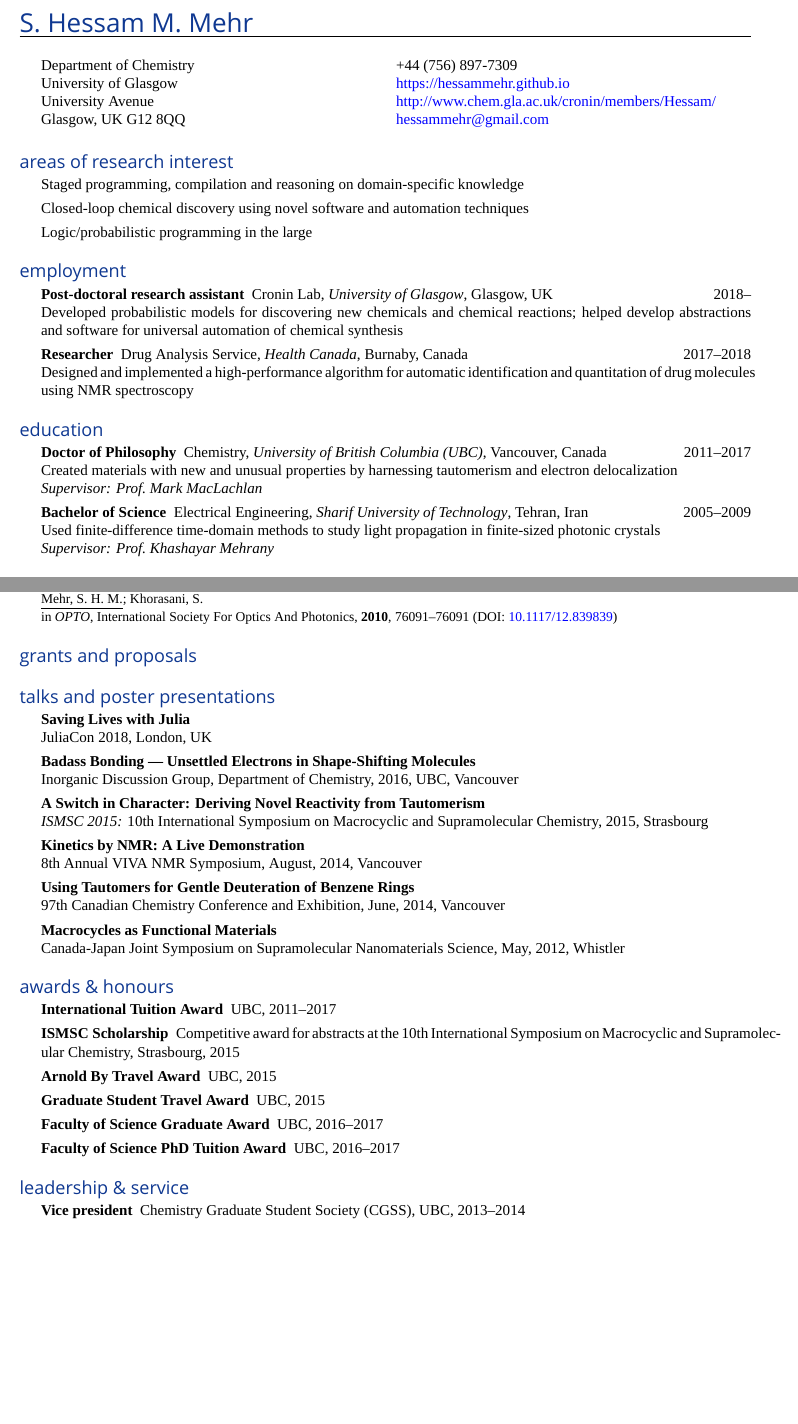
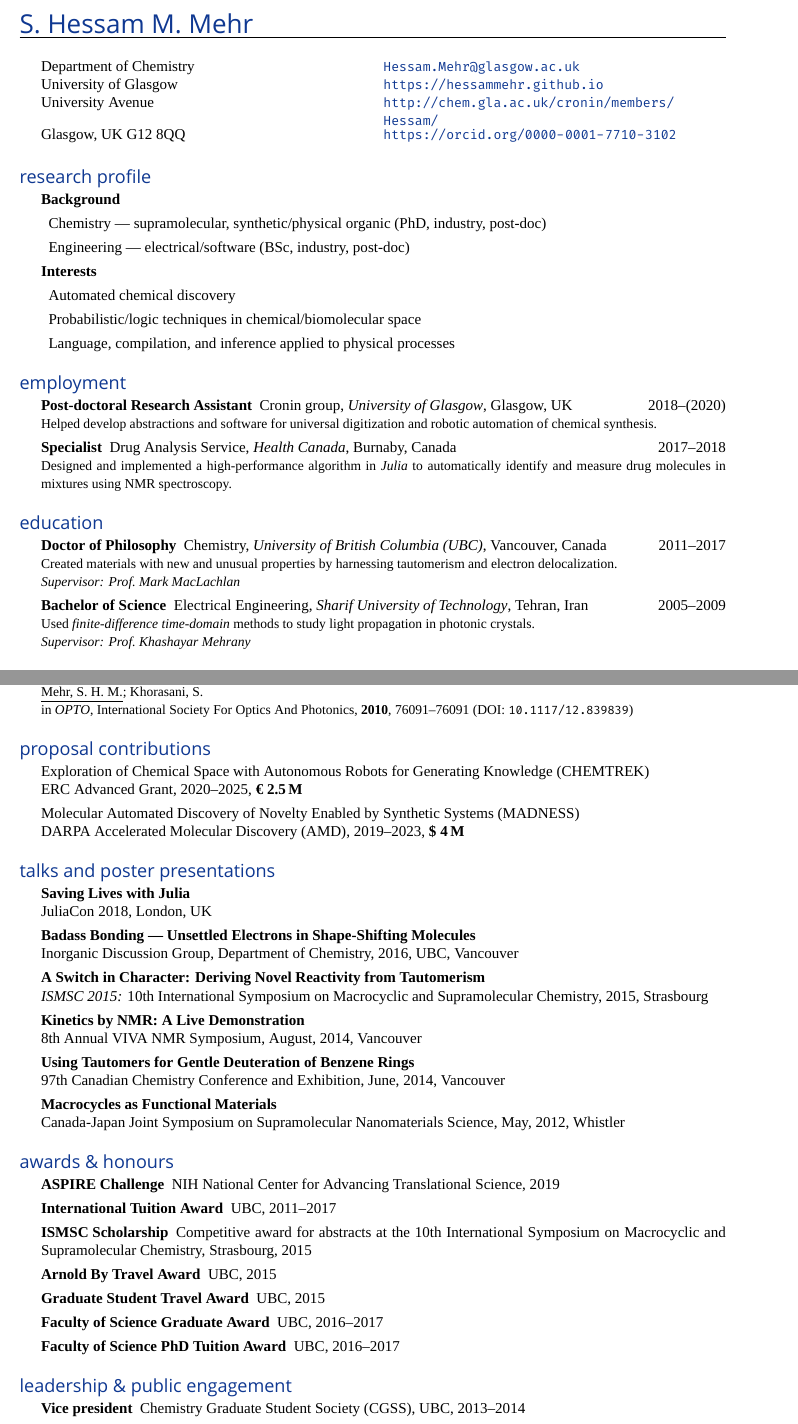
Before and after one commit to hessammehr/CV, a LaTeX CV (myCV.tex): two parts of pages 1 and 2 of 3, joined at a grey line, cut so that both start at the same text, the shorter picture padded with empty space. Compiled offline with XeLaTeX; a missing font is replaced by an installed copy or a similar font.

Commit message:
Good for today.

```diff
--- a/myCV.tex
+++ b/myCV.tex
@@ -1,17 +1,20 @@
-\documentclass[overlapped,line,10pt,letterpaper]{res}
+\documentclass[overlapped,line,10pt,a4paper]{res}
 \newsectionwidth{0.5cm}
 \usepackage[bookmarks, colorlinks, breaklinks, pdftitle={S. Hessam M. Mehr, CV},pdfauthor={S. Hessam M. Mehr}]{hyperref}
-\hypersetup{linkcolor=blue,citecolor=blue,filecolor=black,urlcolor=blue}
 
 \usepackage[tmargin=2.5cm,bmargin=2cm,lmargin=2cm,rmargin=3cm]{geometry}
 
 \usepackage{multicol,fontspec,color,footmisc,enumitem}
 \definecolor{myblue}{rgb}{0.059,0.220,0.570}
 \definecolor{tyrian}{rgb}{0.398,0.008,0.234}
+\hypersetup{linkcolor=myblue,citecolor=myblue,filecolor=black,urlcolor=myblue}
 \newcommand{\mb}{\color{myblue}}
-\newcommand{\doi}[1]{DOI: \href{https://doi.org/#1}{\addfontfeatures{Numbers=Lining} #1}}
+\newcommand{\doi}[1]{DOI: {\tt #1}}
+\newcommand{\cost}[1]{\addfontfeatures{Numbers=Lining} \textbf{#1}}
+\newcommand{\doilink}[1]{DOI: \href{https://doi.org/#1}{\tt #1}}
 \defaultfontfeatures{Ligatures=TeX}
 \setmainfont[Numbers={Proportional,OldStyle},BoldFont=Chaparral Pro Semibold]{Chaparral Pro}
+\setmonofont[Scale=MatchLowercase, Contextuals=Alternate]{Fira Code}
 \newfontfamily\titlesfont{SF Pro Text}
 
 \def\sectionfont{\scshape\large\mb\titlesfont}
@@ -30,45 +33,49 @@
 \begin{ncolumn}{2}
 Department of Chemistry
 &
-  {\addfontfeatures{Numbers=Lining}+44 (756) 897-7309}
+\href{mailto:Hessam.Mehr@glasgow.ac.uk}{\tt Hessam.Mehr@glasgow.ac.uk}
+%{\addfontfeatures{Numbers=Lining}+44 (756) 897-7309}
  \\
 University of Glasgow
 &
-  \href{https://hessammehr.github.io}{https://hessammehr.github.io}
+\url{https://hessammehr.github.io}
  \\
 {\addfontfeatures{Numbers=Lining} University Avenue}
 &
-  \href{http://www.chem.gla.ac.uk/cronin/members/Hessam/}{http://www.chem.gla.ac.uk/cronin/members/Hessam/}
+\url{http://chem.gla.ac.uk/cronin/members/Hessam/}
 \\
 Glasgow, UK {\addfontfeatures{Numbers=Lining}G12 8QQ}
 &
-  \href{mailto:hessammehr@gmail.com}{hessammehr@gmail.com}
+\url{https://orcid.org/0000-0001-7710-3102}
 \end{ncolumn}
 
 
 
-\section{areas of research interest}
-\begin{itemize}
-\item Staged programming, compilation and reasoning on domain-specific knowledge
-\item Closed-loop chemical discovery using novel software and automation techniques
-\item Logic/probabilistic programming in the large
-\end{itemize}
+\section{research profile}
+\begin{description}
+\item[Background]
+\item Chemistry — supramolecular, synthetic/physical organic (PhD, industry, post-doc)
+\item Engineering — electrical/software (BSc, industry, post-doc)
+\item[Interests]
+\item Automated chemical discovery
+\item Probabilistic/logic techniques in chemical/biomolecular space
+\item Language, compilation, and inference applied to physical processes
+\end{description}
 
 \section{employment}
 \begin{description}
-\item [Post-doctoral research assistant] Cronin Lab, \emph{University of Glasgow}, Glasgow, UK \hspace{\fill} 2018– \\
-Developed probabilistic models for discovering new chemicals and chemical reactions; helped develop abstractions and software for universal automation of chemical synthesis
-\item [Researcher] Drug Analysis Service, \emph{Health Canada}, Burnaby, Canada \hspace\fill 2017–2018 \\ Designed and implemented a high-performance algorithm for automatic identification and quantitation of drug molecules using NMR spectroscopy
+\item [Post-doctoral Research Assistant] Cronin group, \emph{University of Glasgow}, Glasgow, UK \hspace{\fill} 2018–(2020) \\
+{\small Helped develop abstractions and software for universal digitization and robotic automation of chemical synthesis.}
+\item [Specialist] Drug Analysis Service, \emph{Health Canada}, Burnaby, Canada \hspace\fill 2017–2018 \\
+{\small Designed and implemented a high-performance algorithm in \emph{Julia} to automatically identify and measure drug molecules in mixtures using NMR spectroscopy.}
 \end{description}
 
 \section{education}
 \begin{description}
 \item [Doctor of Philosophy] Chemistry, \emph{University of British Columbia (UBC)}, Vancouver, Canada \hspace{\fill} 2011–2017 \\
-Created materials with new and unusual properties by harnessing tautomerism and electron delocalization \\
-\emph{Supervisor: Prof.\ Mark MacLachlan}
+{\small Created materials with new and unusual properties by harnessing tautomerism and electron delocalization.\\ \emph{Supervisor: Prof.\ Mark MacLachlan}}
 \item [Bachelor of Science] Electrical Engineering, \emph{Sharif University of Technology}, Tehran, Iran \hspace\fill 2005–2009 \\
-Used finite-difference time-domain methods to study light propagation in finite-sized photonic crystals \\
-\emph{Supervisor: Prof.\ Khashayar Mehrany}
+{\small Used \emph{finite-difference time-domain} methods to study light propagation in photonic crystals.\\ \emph{Supervisor: Prof.\ Khashayar Mehrany}}
 \end{description}
 
 \section{publications}
@@ -99,9 +106,11 @@ Used finite-difference time-domain methods to study light propagation in finite-
 in \emph{OPTO}, International Society For Optics And Photonics, \textbf{2010}, 76091–76091 (\doi{10.1117/12.839839})}
 \end{description}
 
-\section{grants and proposals}
-\begin{description}
-\end{description}
+\section{proposal contributions}
+\begin{itemize}
+\item Exploration of Chemical Space with Autonomous Robots for Generating Knowledge (CHEMTREK) \\ ERC Advanced Grant, 2020–2025, \cost{€ 2.5\,M}
+\item Molecular Automated Discovery of Novelty Enabled by Synthetic Systems (MADNESS) \\ DARPA Accelerated Molecular Discovery (AMD), 2019–2023, \cost{\$ 4\,M}
+\end{itemize}
 
 \section{talks and poster presentations}
 \begin{description}[style=nextline]
@@ -115,6 +124,7 @@ in \emph{OPTO}, International Society For Optics And Photonics, \textbf{2010}, 7
 
 \section{awards \& honours}
 \begin{description}
+\item[ASPIRE Challenge] NIH National Center for Advancing Translational Science, 2019
 \item[International Tuition Award] UBC, 2011–2017
 \item[ISMSC Scholarship] Competitive award for abstracts at the 10th International Symposium on Macrocyclic and Supramolecular Chemistry, Strasbourg, 2015
 \item[Arnold By Travel Award] UBC, 2015
@@ -123,7 +133,7 @@ in \emph{OPTO}, International Society For Optics And Photonics, \textbf{2010}, 7
 \item[Faculty of Science PhD Tuition Award] UBC, 2016–2017
 \end{description}
 
-\section{leadership \& service}
+\section{leadership \& public engagement}
 \begin{description}
 \item[Vice president] Chemistry Graduate Student Society (CGSS), UBC, 2013–2014
 \item[Presenter/facilitator] \emph{Chemistry Field Trips} for high school students, UBC, 2012–2016
```
Also changed, not shown: myCV.pdf, myCV.tex (20 more changed lines). Lines whose indentation alone changed are shown as unchanged.
